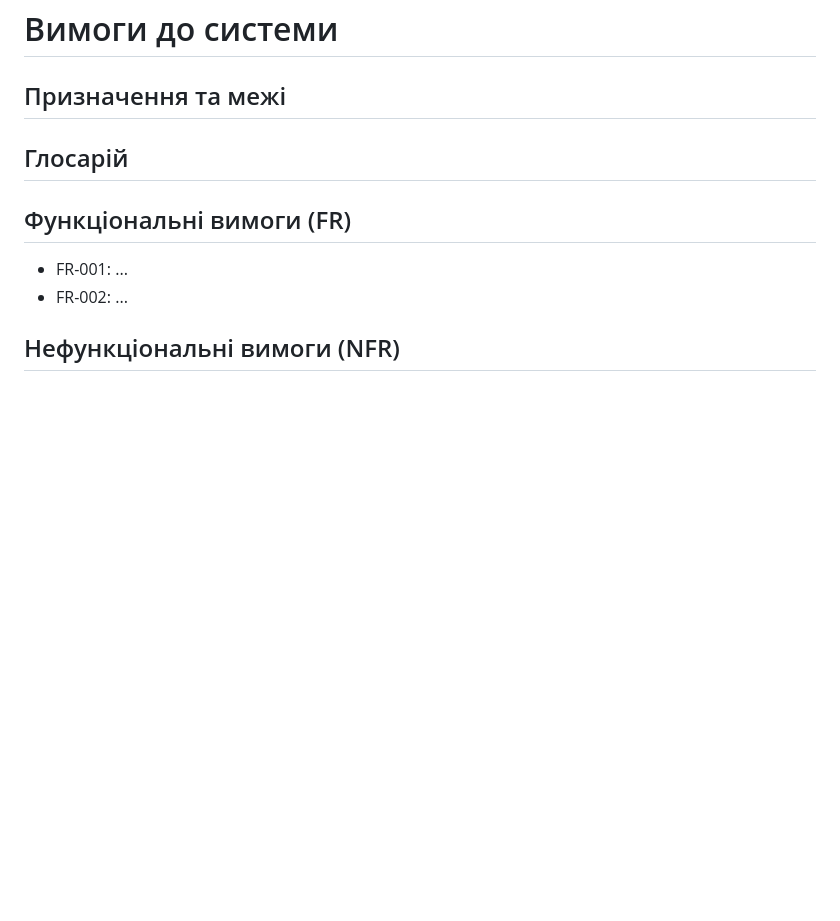
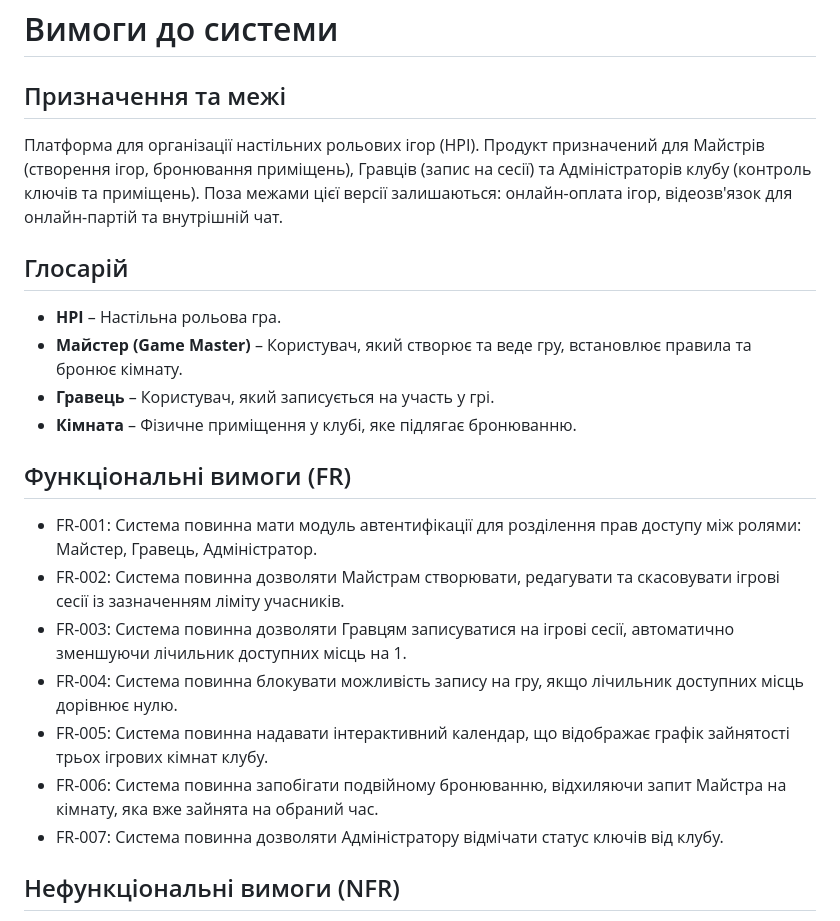
Before and after one commit to ukma-fin-ssdm-2026/vibecoders, a Markdown page: docs/requirements/requirements.md, the part around the change. Rendered like a GitHub page; blank space fills up the shorter version.

Commit message:
Update system requirements for RPG platform
Added functional for the RPG platform, including authentication, session management, and booking constraints.

```diff
--- a/docs/requirements/requirements.md
+++ b/docs/requirements/requirements.md
@@ -1,12 +1,23 @@
 # Вимоги до системи
 
 ## Призначення та межі
+Платформа для організації настільних рольових ігор (НРІ). Продукт призначений для Майстрів (створення ігор, бронювання приміщень), Гравців (запис на сесії) та Адміністраторів клубу (контроль ключів та приміщень).
+Поза межами цієї версії залишаються: онлайн-оплата ігор, відеозв'язок для онлайн-партій та внутрішній чат.
 
 ## Глосарій
+- **НРІ** – Настільна рольова гра.
+- **Майстер (Game Master)** – Користувач, який створює та веде гру, встановлює правила та бронює кімнату.
+- **Гравець** – Користувач, який записується на участь у грі.
+- **Кімната** – Фізичне приміщення у клубі, яке підлягає бронюванню.
 
 ## Функціональні вимоги (FR)
-- FR-001: ...
-- FR-002: ...
+- FR-001: Система повинна мати модуль автентифікації для розділення прав доступу між ролями: Майстер, Гравець, Адміністратор.
+- FR-002: Система повинна дозволяти Майстрам створювати, редагувати та скасовувати ігрові сесії із зазначенням ліміту учасників.
+- FR-003: Система повинна дозволяти Гравцям записуватися на ігрові сесії, автоматично зменшуючи лічильник доступних місць на 1.
+- FR-004: Система повинна блокувати можливість запису на гру, якщо лічильник доступних місць дорівнює нулю.
+- FR-005: Система повинна надавати інтерактивний календар, що відображає графік зайнятості трьох ігрових кімнат клубу.
+- FR-006: Система повинна запобігати подвійному бронюванню, відхиляючи запит Майстра на кімнату, яка вже зайнята на обраний час.
+- FR-007: Система повинна дозволяти Адміністратору відмічати статус ключів від клубу.
 
 ## Нефункціональні вимоги (NFR)
 - PERF-001: Синхронізація (оновлення) лічильника вільних місць у грі при бронюванні має відбуватися на клієнті не пізніше ніж через 1 секунду після успішного запису.
```
